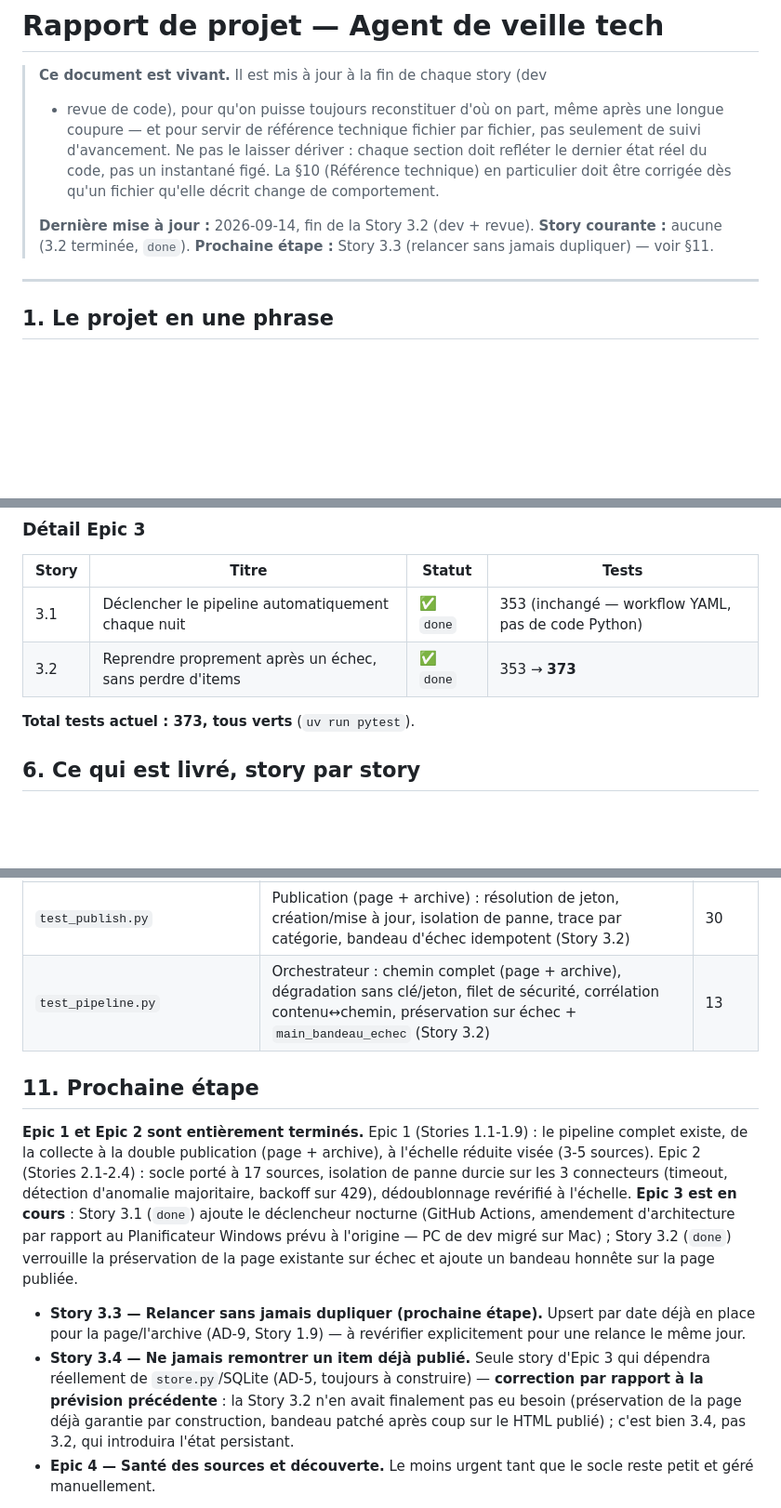
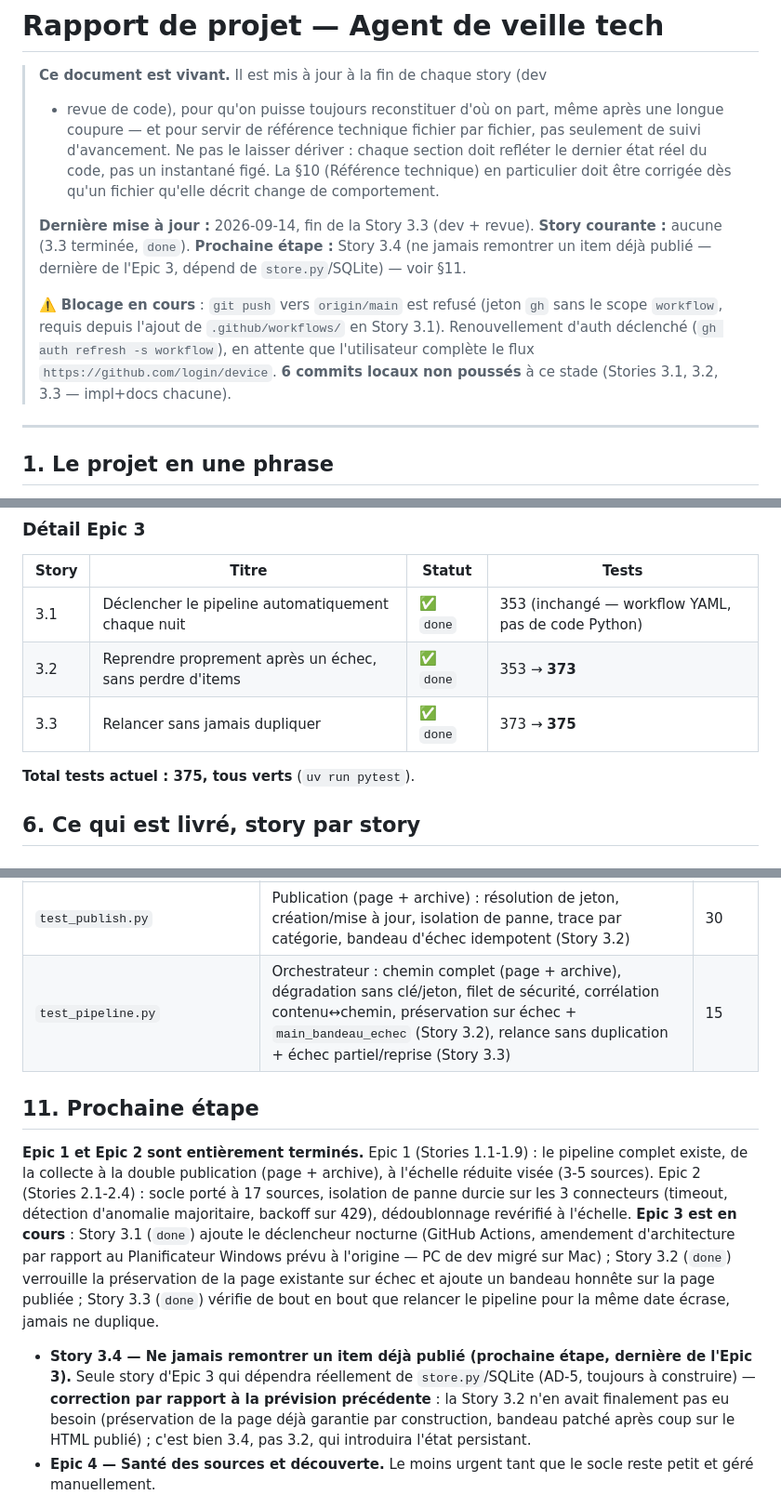
Before and after one commit to petitlaye03/Agent_Veille_Tech, a Markdown page: docs/rapport-projet.md, 3 parts joined by grey strips. Shown at 93% size. Drawn GitHub-style; blank space fills up the shorter version.

```diff
--- a/docs/rapport-projet.md
+++ b/docs/rapport-projet.md
@@ -8,9 +8,11 @@
 > code, pas un instantané figé. La §10 (Référence technique) en particulier
 > doit être corrigée dès qu'un fichier qu'elle décrit change de comportement.
 >
-> **Dernière mise à jour :** 2026-09-14, fin de la Story 3.2 (dev + revue).
-> **Story courante :** aucune (3.2 terminée, `done`).
-> **Prochaine étape :** Story 3.3 (relancer sans jamais dupliquer) — voir §11.
+> **Dernière mise à jour :** 2026-09-14, fin de la Story 3.3 (dev + revue).
+> **Story courante :** aucune (3.3 terminée, `done`).
+> **Prochaine étape :** Story 3.4 (ne jamais remontrer un item déjà publié — dernière de l'Epic 3, dépend de `store.py`/SQLite) — voir §11.
+>
+> ⚠️ **Blocage en cours** : `git push` vers `origin/main` est refusé (jeton `gh` sans le scope `workflow`, requis depuis l'ajout de `.github/workflows/` en Story 3.1). Renouvellement d'auth déclenché (`gh auth refresh -s workflow`), en attente que l'utilisateur complète le flux `https://github.com/login/device`. **6 commits locaux non poussés** à ce stade (Stories 3.1, 3.2, 3.3 — impl+docs chacune).
 
 ---
 
@@ -121,8 +123,9 @@ Projet mené en méthode **BMAD** : brief → PRD → architecture → epics/sto
 |---|---|---|---|
 | 3.1 | Déclencher le pipeline automatiquement chaque nuit | ✅ `done` | 353 (inchangé — workflow YAML, pas de code Python) |
 | 3.2 | Reprendre proprement après un échec, sans perdre d'items | ✅ `done` | 353 → **373** |
+| 3.3 | Relancer sans jamais dupliquer | ✅ `done` | 373 → **375** |
 
-**Total tests actuel : 373, tous verts** (`uv run pytest`).
+**Total tests actuel : 375, tous verts** (`uv run pytest`).
 
 ## 6. Ce qui est livré, story par story
 
@@ -638,14 +651,12 @@ Point d'entrée unique : `collecter()` → `enrichir()` → `marquer_recommandat
 | `test_collecte_integration.py` | **Chemin réel** config → `collecter()` → rapport, pour chaque mécanisme, dédoublonnage inter-types compris (`rss`↔`json`, `rss`↔`scrape` — Story 2.4) | 27 |
 | `test_render.py` | Rendu HTML + Markdown : sections, palette, dark mode, échappement (HTML et Markdown), schéma/chevrons d'URI, registre inconnu, bandeau d'échec (Story 3.2) | 34 |
 | `test_publish.py` | Publication (page + archive) : résolution de jeton, création/mise à jour, isolation de panne, trace par catégorie, bandeau d'échec idempotent (Story 3.2) | 30 |
-| `test_pipeline.py` | Orchestrateur : chemin complet (page + archive), dégradation sans clé/jeton, filet de sécurité, corrélation contenu↔chemin, préservation sur échec + `main_bandeau_echec` (Story 3.2) | 13 |
+| `test_pipeline.py` | Orchestrateur : chemin complet (page + archive), dégradation sans clé/jeton, filet de sécurité, corrélation contenu↔chemin, préservation sur échec + `main_bandeau_echec` (Story 3.2), relance sans duplication + échec partiel/reprise (Story 3.3) | 15 |
 
 ## 11. Prochaine étape
 
-**Epic 1 et Epic 2 sont entièrement terminés.** Epic 1 (Stories 1.1-1.9) : le pipeline complet existe, de la collecte à la double publication (page + archive), à l'échelle réduite visée (3-5 sources). Epic 2 (Stories 2.1-2.4) : socle porté à 17 sources, isolation de panne durcie sur les 3 connecteurs (timeout, détection d'anomalie majoritaire, backoff sur 429), dédoublonnage revérifié à l'échelle. **Epic 3 est en cours** : Story 3.1 (`done`) ajoute le déclencheur nocturne (GitHub Actions, amendement d'architecture par rapport au Planificateur Windows prévu à l'origine — PC de dev migré sur Mac) ; Story 3.2 (`done`) verrouille la préservation de la page existante sur échec et ajoute un bandeau honnête sur la page publiée.
-
-- **Story 3.3 — Relancer sans jamais dupliquer (prochaine étape).** Upsert par date déjà en place pour la page/l'archive (AD-9, Story 1.9) — à revérifier explicitement pour une relance le même jour.
-- **Story 3.4 — Ne jamais remontrer un item déjà publié.** Seule story d'Epic 3 qui dépendra réellement de `store.py`/SQLite (AD-5, toujours à construire) — **correction par rapport à la prévision précédente** : la Story 3.2 n'en avait finalement pas eu besoin (préservation de la page déjà garantie par construction, bandeau patché après coup sur le HTML publié) ; c'est bien 3.4, pas 3.2, qui introduira l'état persistant.
+**Epic 1 et Epic 2 sont entièrement terminés.** Epic 1 (Stories 1.1-1.9) : le pipeline complet existe, de la collecte à la double publication (page + archive), à l'échelle réduite visée (3-5 sources). Epic 2 (Stories 2.1-2.4) : socle porté à 17 sources, isolation de panne durcie sur les 3 connecteurs (timeout, détection d'anomalie majoritaire, backoff sur 429), dédoublonnage revérifié à l'échelle. **Epic 3 est en cours** : Story 3.1 (`done`) ajoute le déclencheur nocturne (GitHub Actions, amendement d'architecture par rapport au Planificateur Windows prévu à l'origine — PC de dev migré sur Mac) ; Story 3.2 (`done`) verrouille la préservation de la page existante sur échec et ajoute un bandeau honnête sur la page publiée ; Story 3.3 (`done`) vérifie de bout en bout que relancer le pipeline pour la même date écrase, jamais ne duplique.
+- **Story 3.4 — Ne jamais remontrer un item déjà publié (prochaine étape, dernière de l'Epic 3).** Seule story d'Epic 3 qui dépendra réellement de `store.py`/SQLite (AD-5, toujours à construire) — **correction par rapport à la prévision précédente** : la Story 3.2 n'en avait finalement pas eu besoin (préservation de la page déjà garantie par construction, bandeau patché après coup sur le HTML publié) ; c'est bien 3.4, pas 3.2, qui introduira l'état persistant.
 - **Epic 4 — Santé des sources et découverte.** Le moins urgent tant que le socle reste petit et géré manuellement.
 
 **Avant l'un ou l'autre, ou en parallèle** : créer le second dépôt GitHub public de sortie et y activer GitHub Pages (+ `.nojekyll`) — seule chose qui manque pour valider `publish.py` (page et archive) contre l'API réelle plutôt qu'en dégradation simulée. Et dès qu'une clé `ANTHROPIC_API_KEY` sera fournie : valider `enrich/llm.py` contre l'API véritable (langue, longueur, coût mesuré) — déjà branché dans un run réel depuis la Story 1.8, seule la validation manque.
```
Also changed, not shown: other parts of docs/rapport-projet.md (+13 -3 lines).
